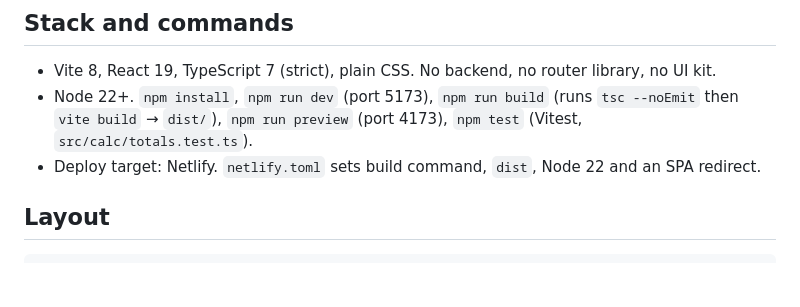
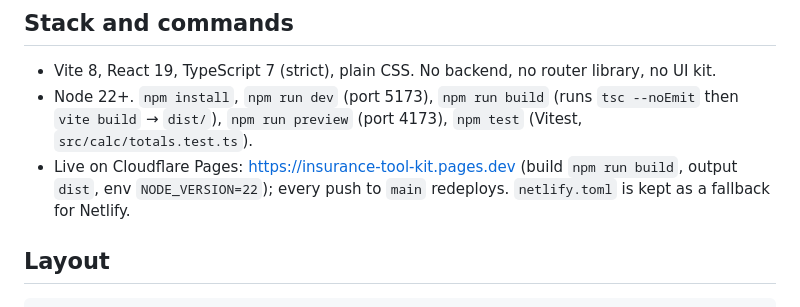
Before and after one commit to khansi88799-cell/Insurance-Tool-Kit-, a Markdown page: CLAUDE.md, the part around the change. GitHub-like rendering; blank space fills up the shorter version.

```diff
--- a/CLAUDE.md
+++ b/CLAUDE.md
@@ -17,7 +17,7 @@ Rules and rates are **as of 26 October 2026** (`AS_OF` in `src/data/learn.ts`).
 
 - Vite 8, React 19, TypeScript 7 (strict), plain CSS. No backend, no router library, no UI kit.
 - Node 22+. `npm install`, `npm run dev` (port 5173), `npm run build` (runs `tsc --noEmit` then `vite build` → `dist/`), `npm run preview` (port 4173), `npm test` (Vitest, `src/calc/totals.test.ts`).
-- Deploy target: Netlify. `netlify.toml` sets build command, `dist`, Node 22 and an SPA redirect.
+- Live on Cloudflare Pages: https://insurance-tool-kit.pages.dev (build `npm run build`, output `dist`, env `NODE_VERSION=22`); every push to `main` redeploys. `netlify.toml` is kept as a fallback for Netlify.
 
 ## Layout
 
```
Also changed, not shown: README.md (+14 -5 lines).
